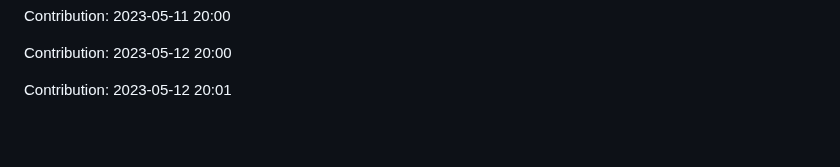
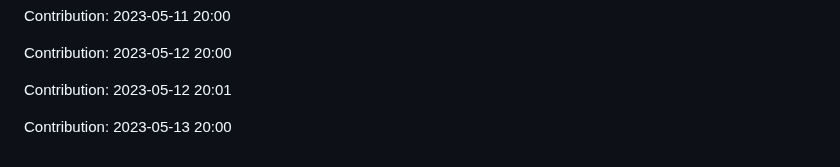
Before and after one commit to JoksicBogdan/ethane, a Markdown page: history.md, the part around the change. GitHub-like rendering; blank space fills up the shorter version.

Commit message:
"Contribution: 2023-05-13 20:00"

```diff
--- a/history.md
+++ b/history.md
@@ -2325,3 +2325,5 @@ Contribution: 2023-05-11 20:00
 Contribution: 2023-05-12 20:00
 
 Contribution: 2023-05-12 20:01
+
+Contribution: 2023-05-13 20:00
```
